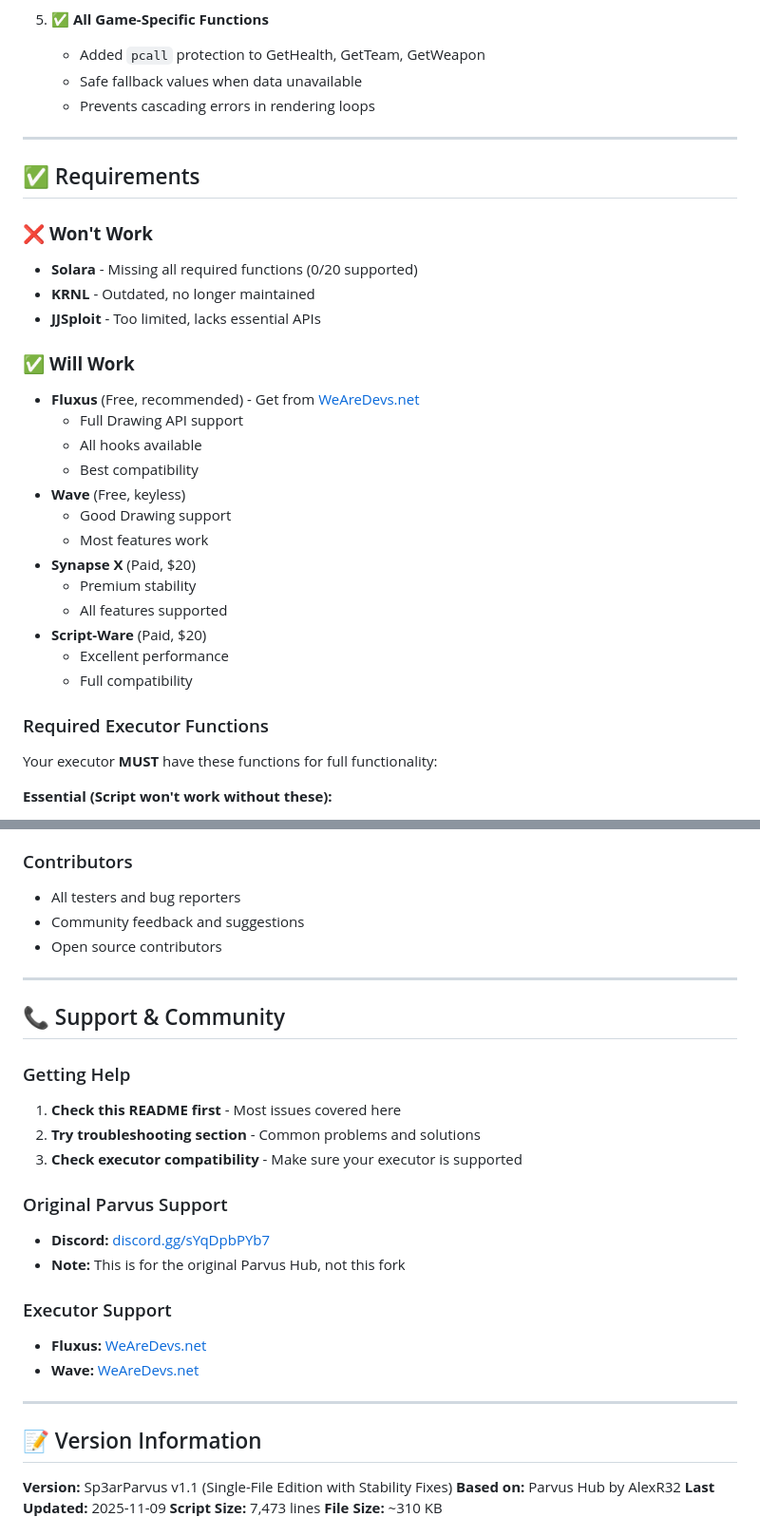
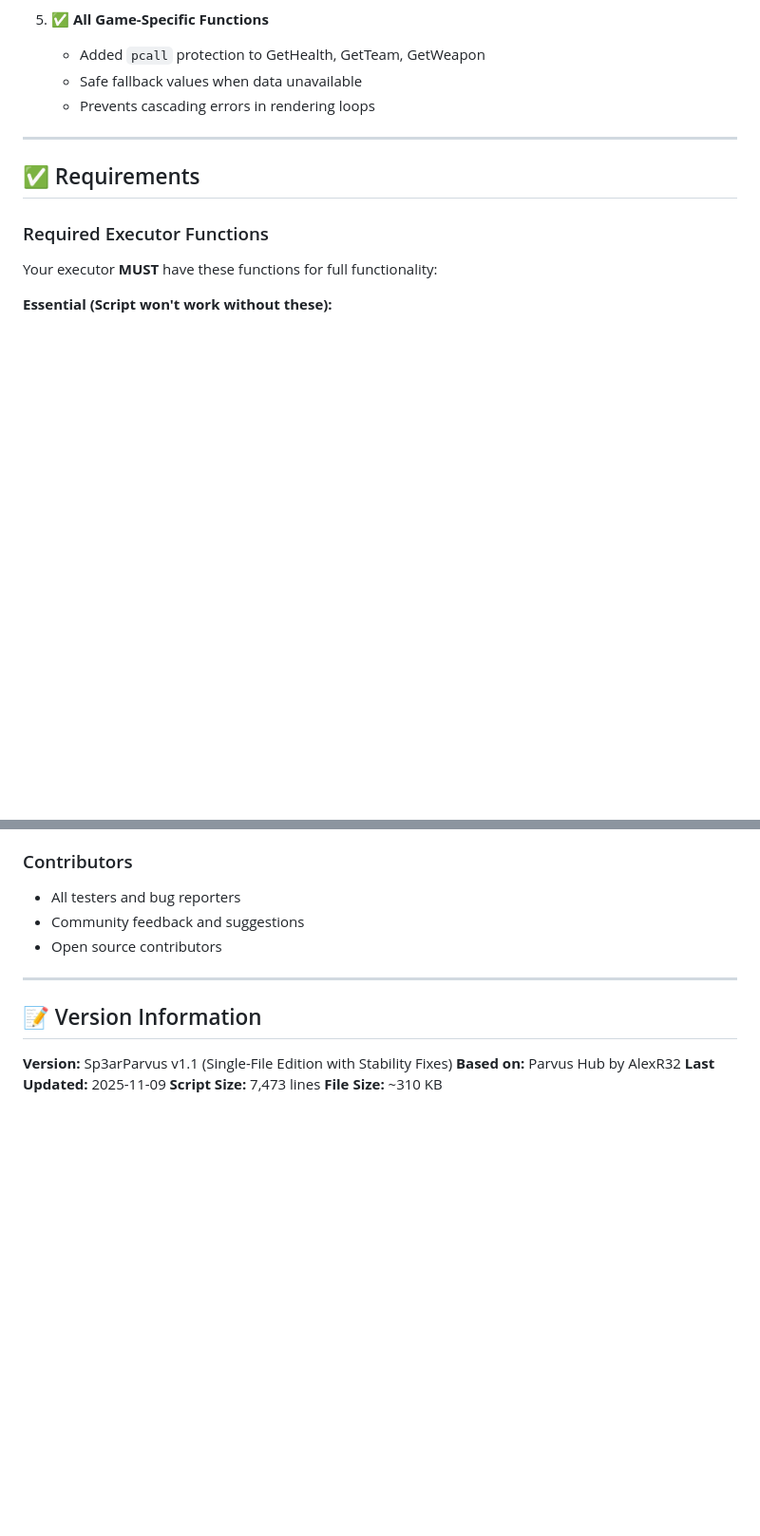
Before and after one commit to JakeHukari/Sp3arParvus, a Markdown page: README.md, 2 parts joined by grey strips. Shown at 95% size. Drawn GitHub-style; blank space fills up the shorter version.

```diff
--- a/README.md
+++ b/README.md
@@ -67,26 +67,6 @@ This version includes **critical stability fixes** that resolve tens of thousand
 
 ## ✅ Requirements
 
-### ❌ **Won't Work**
-- **Solara** - Missing all required functions (0/20 supported)
-- **KRNL** - Outdated, no longer maintained
-- **JJSploit** - Too limited, lacks essential APIs
-
-### ✅ **Will Work**
-- **Fluxus** (Free, recommended) - Get from [WeAreDevs.net](https://wearedevs.net)
-  - Full Drawing API support
-  - All hooks available
-  - Best compatibility
-- **Wave** (Free, keyless)
-  - Good Drawing support
-  - Most features work
-- **Synapse X** (Paid, $20)
-  - Premium stability
-  - All features supported
-- **Script-Ware** (Paid, $20)
-  - Excellent performance
-  - Full compatibility
-
 ### Required Executor Functions
 Your executor **MUST** have these functions for full functionality:
 
@@ -506,24 +455,6 @@ Enable "Open On Load" in Options to automatically open UI on script load.
 - Open source contributors
 
 ---
-
-## 📞 Support & Community
-
-### Getting Help
-1. **Check this README first** - Most issues covered here
-2. **Try troubleshooting section** - Common problems and solutions
-3. **Check executor compatibility** - Make sure your executor is supported
-
-### Original Parvus Support
-- **Discord:** [discord.gg/sYqDpbPYb7](https://discord.gg/sYqDpbPYb7)
-- **Note:** This is for the original Parvus Hub, not this fork
-
-### Executor Support
-- **Fluxus:** [WeAreDevs.net](https://wearedevs.net)
-- **Wave:** [WeAreDevs.net](https://wearedevs.net)
-
----
-
 ## 📝 Version Information
 
 **Version:** Sp3arParvus v1.1 (Single-File Edition with Stability Fixes)
```
Also changed, not shown: other parts of README.md (+0 -31 lines).
